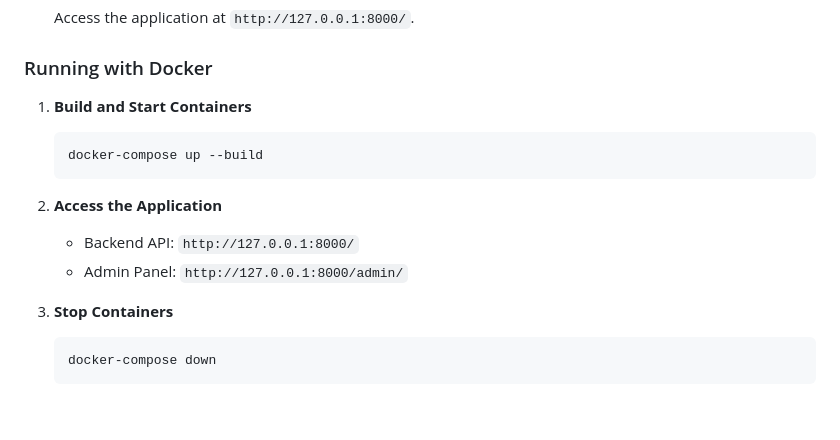
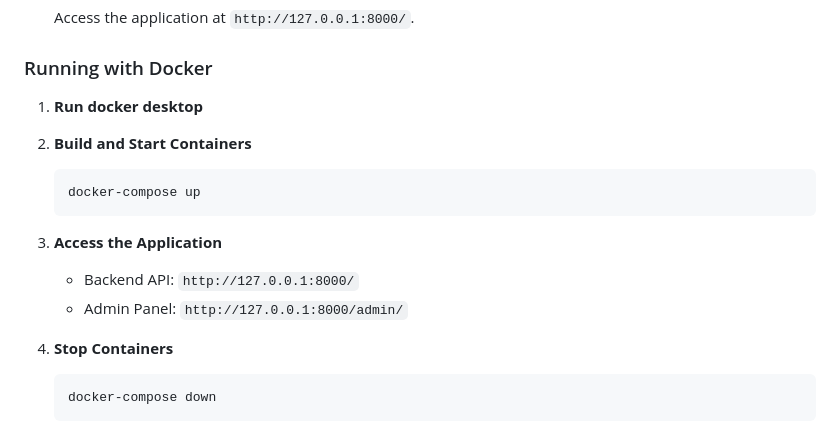
Before and after one commit to opielapatryk/prod-automation, a Markdown page: readme.md, the part around the change. Drawn GitHub-style; blank space fills up the shorter version.

````diff
--- a/readme.md
+++ b/readme.md
@@ -166,16 +166,18 @@
 
 ### Running with Docker
 
-1. **Build and Start Containers**
+1. **Run docker desktop**
+
+2. **Build and Start Containers**
    ```bash
-   docker-compose up --build
+   docker-compose up
    ```
 
-2. **Access the Application**
+3. **Access the Application**
    - Backend API: `http://127.0.0.1:8000/`
    - Admin Panel: `http://127.0.0.1:8000/admin/`
 
-3. **Stop Containers**
+4. **Stop Containers**
    ```bash
    docker-compose down
    ```
````
